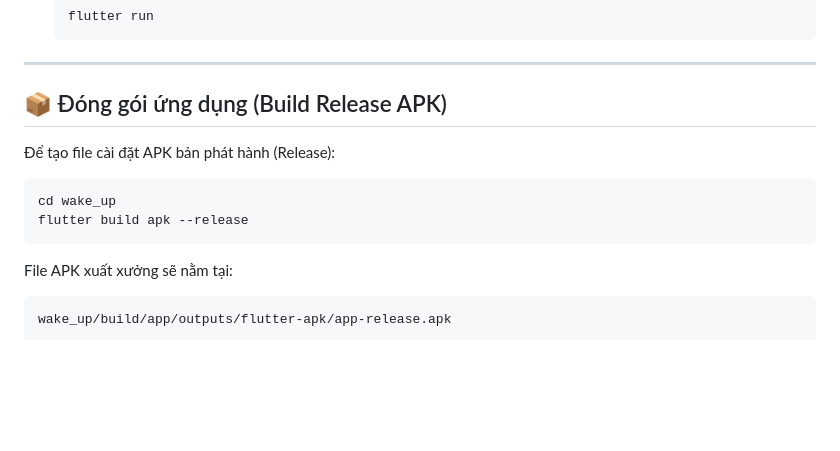
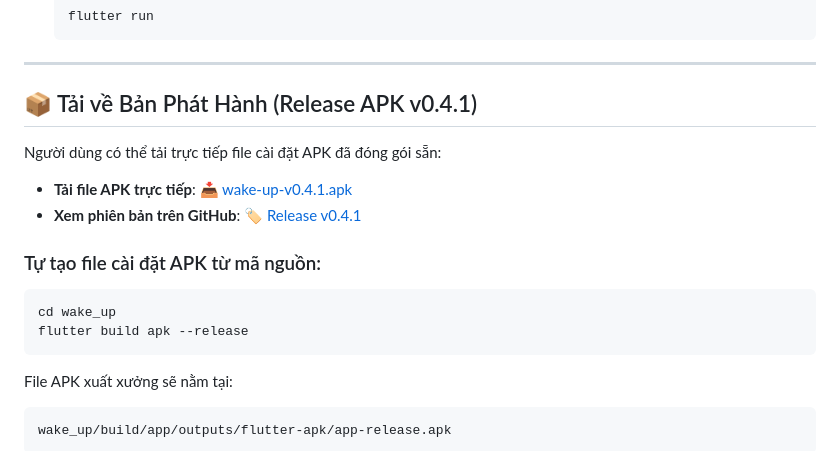
Before and after one commit to HuyVo117/Alarm-Clock-, a Markdown page: README.md, the part around the change. Rendered like a GitHub page; blank space fills up the shorter version.

Commit message:
docs: cap nhat link tai file APK va Release v0.4.1 trong README

````diff
--- a/README.md
+++ b/README.md
@@ -97,15 +97,17 @@ lib/
 
 ---
 
-## 📦 Đóng gói ứng dụng (Build Release APK)
+## 📦 Tải về Bản Phát Hành (Release APK v0.4.1)
 
-Để tạo file cài đặt APK bản phát hành (Release):
+Người dùng có thể tải trực tiếp file cài đặt APK đã đóng gói sẵn:
+- **Tải file APK trực tiếp**: [📥 wake-up-v0.4.1.apk](https://github.com/HuyVo117/Alarm-Clock-/raw/main/release/wake-up-v0.4.1.apk)
+- **Xem phiên bản trên GitHub**: [🏷️ Release v0.4.1](https://github.com/HuyVo117/Alarm-Clock-/releases/tag/v0.4.1)
 
+### Tự tạo file cài đặt APK từ mã nguồn:
 ```bash
 cd wake_up
 flutter build apk --release
 ```
-
 File APK xuất xưởng sẽ nằm tại:
 ```
 wake_up/build/app/outputs/flutter-apk/app-release.apk
````
